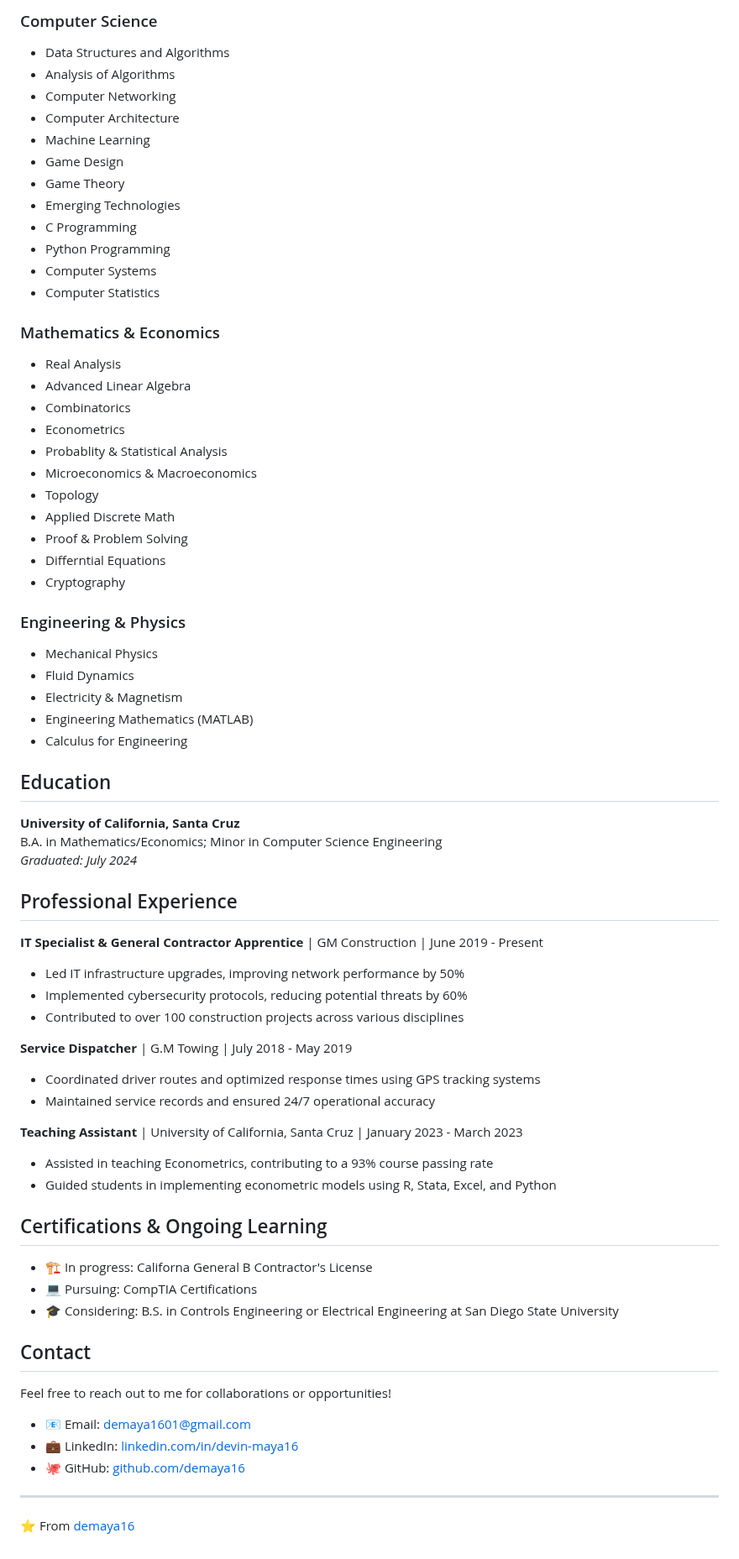
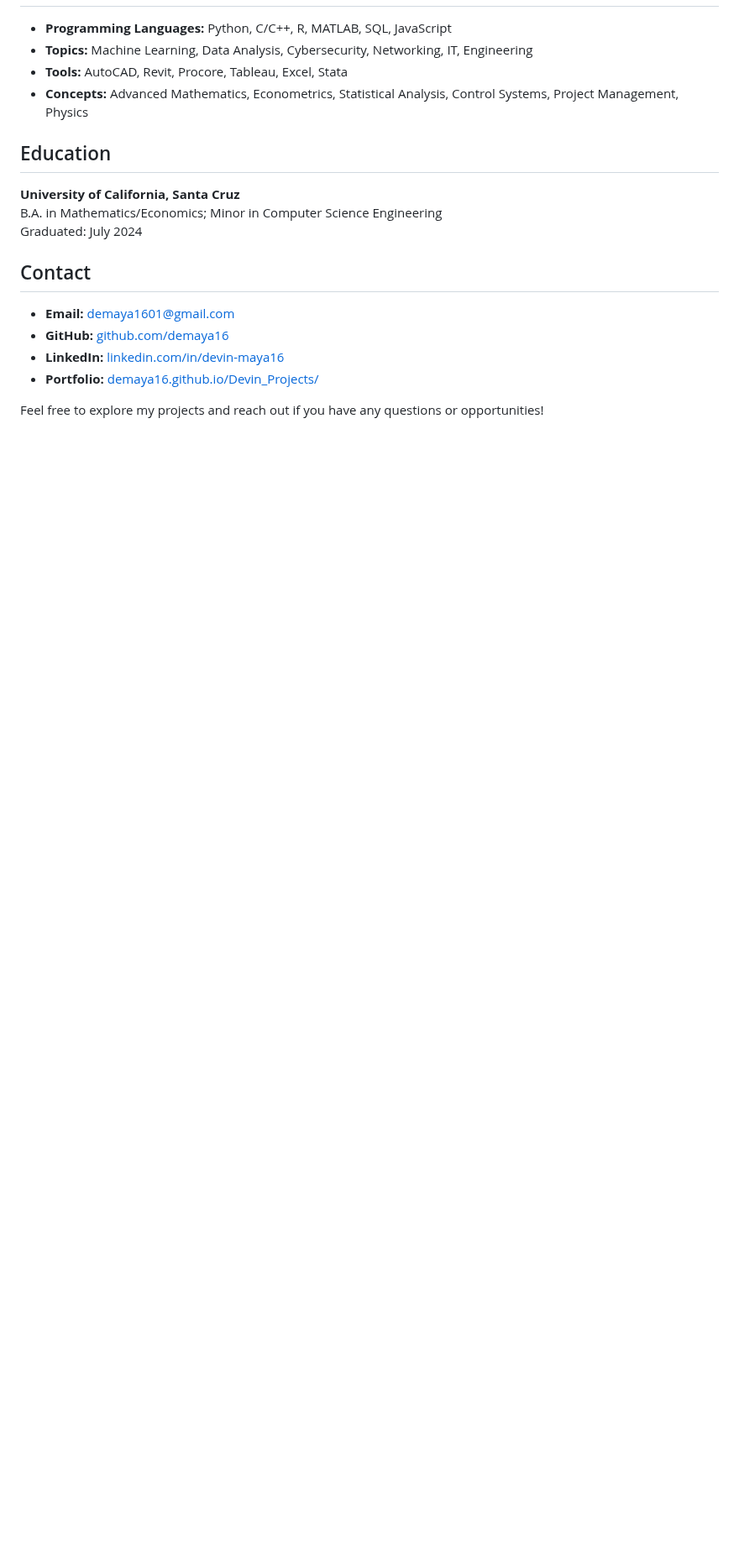
Before and after one commit to Demaya16/Devin_Projects, a Markdown page: README.md, the part around one of its changes. Shown at 84% size. GitHub-like rendering; blank space fills up the shorter version.

```diff
--- a/README.md
+++ b/README.md
@@ -77,73 +50,19 @@ Led a comprehensive IT infrastructure upgrade, significantly enhancing network p
-### Computer Science
-- Data Structures and Algorithms
-- Analysis of Algorithms
-- Computer Networking
-- Computer Architecture
-- Machine Learning
-- Game Design
-- Game Theory
-- Emerging Technologies
-- C Programming
-- Python Programming
-- Computer Systems
-- Computer Statistics
-
-### Mathematics & Economics
-- Real Analysis
-- Advanced Linear Algebra
-- Combinatorics
-- Econometrics
-- Probablity & Statistical Analysis
-- Microeconomics & Macroeconomics
-- Topology
-- Applied Discrete Math
-- Proof & Problem Solving
-- Differntial Equations
-- Cryptography
-
-
-### Engineering & Physics
-- Mechanical Physics
-- Fluid Dynamics
-- Electricity & Magnetism
-- Engineering Mathematics (MATLAB)
-- Calculus for Engineering
+- **Programming Languages:** Python, C/C++, R, MATLAB, SQL, JavaScript
+- **Topics:** Machine Learning, Data Analysis, Cybersecurity, Networking, IT, Engineering
+- **Tools:** AutoCAD, Revit, Procore, Tableau, Excel, Stata
+- **Concepts:** Advanced Mathematics, Econometrics, Statistical Analysis, Control Systems, Project Management, Physics
 
 ## Education
 
 **University of California, Santa Cruz**
 B.A. in Mathematics/Economics; Minor in Computer Science Engineering
-*Graduated: July 2024*
-
-## Professional Experience
-
-**IT Specialist & General Contractor Apprentice** | GM Construction | June 2019 - Present
-- Led IT infrastructure upgrades, improving network performance by 50%
-- Implemented cybersecurity protocols, reducing potential threats by 60%
-- Contributed to over 100 construction projects across various disciplines
-
-**Service Dispatcher** | G.M Towing | July 2018 - May 2019
-- Coordinated driver routes and optimized response times using GPS tracking systems
-- Maintained service records and ensured 24/7 operational accuracy
-
-**Teaching Assistant** | University of California, Santa Cruz | January 2023 - March 2023
-- Assisted in teaching Econometrics, contributing to a 93% course passing rate
-- Guided students in implementing econometric models using R, Stata, Excel, and Python
-
-## Certifications & Ongoing Learning
-
-- 🏗️ In progress: Californa General B Contractor's License
-- 💻 Pursuing: CompTIA Certifications
-- 🎓 Considering: B.S. in Controls Engineering or Electrical Engineering at San Diego State University
+Graduated: July 2024
 
 ## Contact
 
-Feel free to reach out to me for collaborations or opportunities!
+- **Email:** [demaya1601@gmail.com](mailto:demaya1601@gmail.com)
+- **GitHub:** [github.com/demaya16](https://github.com/demaya16)
+- **LinkedIn:** [linkedin.com/in/devin-maya16](https://linkedin.com/in/devin-maya16)
+- **Portfolio:** [demaya16.github.io/Devin_Projects/](https://demaya16.github.io/Devin_Projects/)
 
-- 📧 Email: [demaya1601@gmail.com](mailto:demaya1601@gmail.com)
-- 💼 LinkedIn: [linkedin.com/in/devin-maya16](https://linkedin.com/in/devin-maya16)
-- 🐙 GitHub: [github.com/demaya16](https://github.com/demaya16)
-
----
-
-⭐️ From [demaya16](https://github.com/demaya16)
+Feel free to explore my projects and reach out if you have any questions or opportunities!
```
Also changed, not shown: other parts of README.md (+33 -60 lines).
